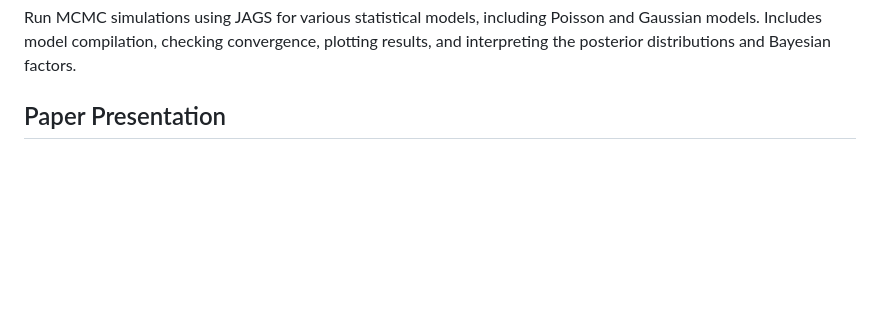
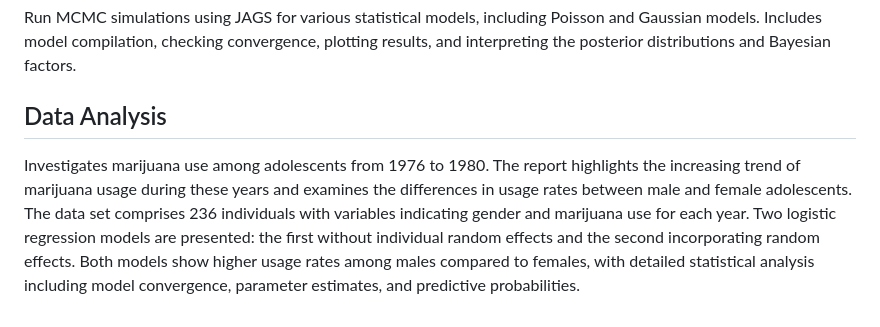
Before and after one commit to frellwan/ML, a Markdown page: Bayesian Statistics/README.md, the part around the change. Drawn GitHub-style; blank space fills up the shorter version.

```diff
--- a/Bayesian Statistics/README.md
+++ b/Bayesian Statistics/README.md
@@ -19,4 +19,5 @@ Analysis of ozone air quality data using Bayesian statistical methods. It includ
 ## HW6 -
 Run MCMC simulations using JAGS for various statistical models, including Poisson and Gaussian models. Includes model compilation, checking convergence, plotting results, and interpreting the posterior distributions and Bayesian factors.
 
-## Paper Presentation
+## Data Analysis
+Investigates marijuana use among adolescents from 1976 to 1980. The report highlights the increasing trend of marijuana usage during these years and examines the differences in usage rates between male and female adolescents. The data set comprises 236 individuals with variables indicating gender and marijuana use for each year. Two logistic regression models are presented: the first without individual random effects and the second incorporating random effects. Both models show higher usage rates among males compared to females, with detailed statistical analysis including model convergence, parameter estimates, and predictive probabilities.
```
